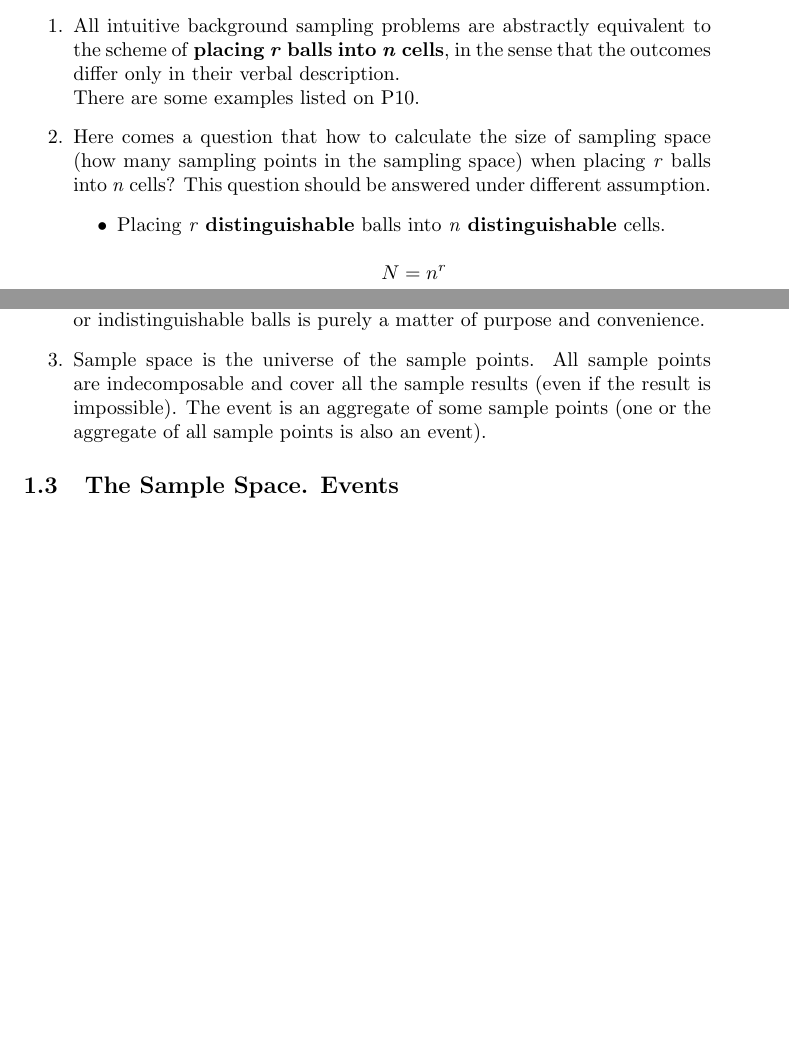
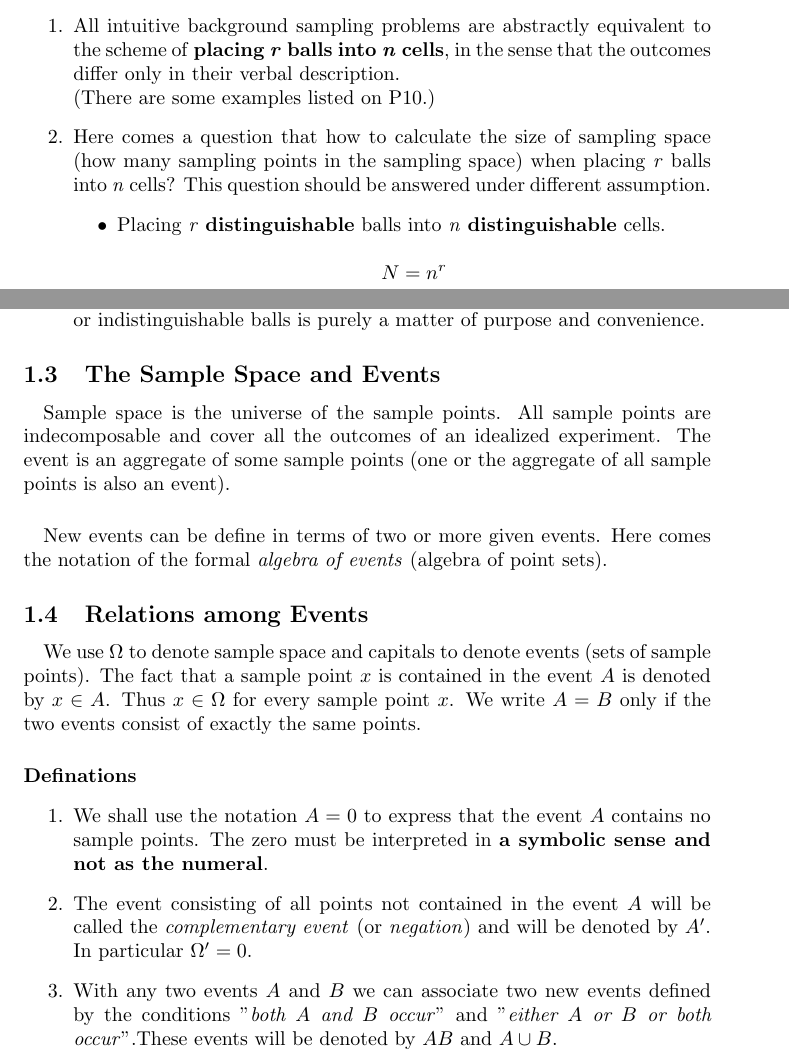
Before and after one commit to JY-Zhou/Study-Notes, a LaTeX document (Mathematics/An-Introduction-to-Probability-Theory-and-Its-Applications/Notes.tex): two parts of pages 1 and 2 of 2, joined at a grey line, cut so that both start at the same text, the shorter picture padded with empty space. Compiled offline with pdfLaTeX.

Commit message:
Go ahead from the bottom of P15.

```diff
--- a/Mathematics/An-Introduction-to-Probability-Theory-and-Its-Applications/Notes.tex
+++ b/Mathematics/An-Introduction-to-Probability-Theory-and-Its-Applications/Notes.tex
@@ -21,7 +21,16 @@
 				\item Placing \textit{r} \textbf{indistinguishable} balls into \textit{n} \textbf{indistinguishable} cells. \\ $$?$$
 				\end{itemize}
 			When we facing some particular problems, the model of distinguishable or indistinguishable balls is purely a matter of purpose and convenience.
-	\item Sample space is the universe of the sample points. All sample points are indecomposable and cover all the sample results (even if the result is impossible). The event is an aggregate of some sample points (one or the aggregate of all sample points is also an event).
 			\end{enumerate}
-	\subsection{The Sample Space. Events}
+		\subsection{The Sample Space and Events}
+			\paragraph{} Sample space is the universe of the sample points. All sample points are indecomposable and cover all the outcomes of an idealized experiment. The event is an aggregate of some sample points (one or the aggregate of all sample points is also an event).
+			\paragraph{} New events can be define in terms of two or more given events. Here comes the notation of the formal \textit{algebra of events} (algebra of point sets).
+		\subsection{Relations among Events}
+			\paragraph{} We use $\Omega$ to denote sample space and capitals to denote events (sets of sample points). The fact that a sample point $x$ is contained in the event $A$ is denoted by $x \in A$. Thus $x \in \Omega$ for every sample point $x$. We write $A=B$ only if the two events consist of exactly the same points.
+			\paragraph{Definations}
+				\begin{enumerate}
+				\item We shall use the notation $A=0$ to express that the event $A$ contains no sample points. The zero must be interpreted in \textbf{a symbolic sense and not as the numeral}.
+				\item The event consisting of all points not contained in the event $A$ will be called the \textit{complementary event }(or \textit{negation}) and will be denoted by $A'$. In particular $\Omega ' = 0$.
+				\item With any two events $A$ and $B$ we can associate two new events defined by the conditions "\textit{both $A$ and $B$ occur}" and "\textit{either $A$ or $B$ or both occur}".These events will be denoted by $AB$ and $A\cup B$.
+				\end{enumerate}
 \end{document}
```
Also changed, not shown: Mathematics/An-Introduction-to-Probability-Theory-and-Its-Applications/Notes.pdf, Mathematics/An-Introduction-to-Probability-Theory-and-Its-Applications/Notes.tex (2 more changed lines), 3 other files. Lines whose indentation alone changed are shown as unchanged.
